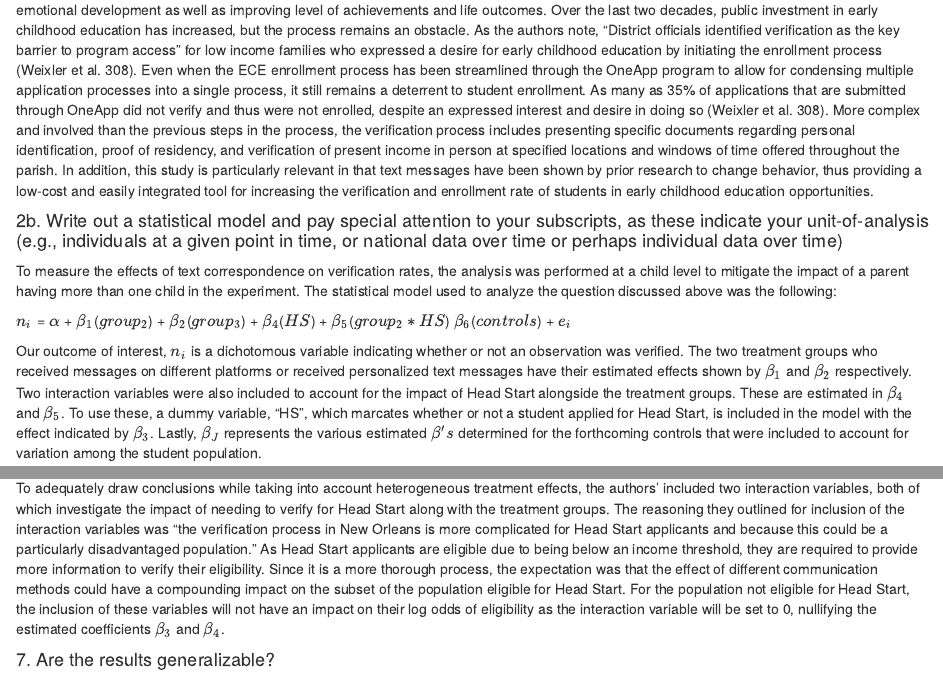
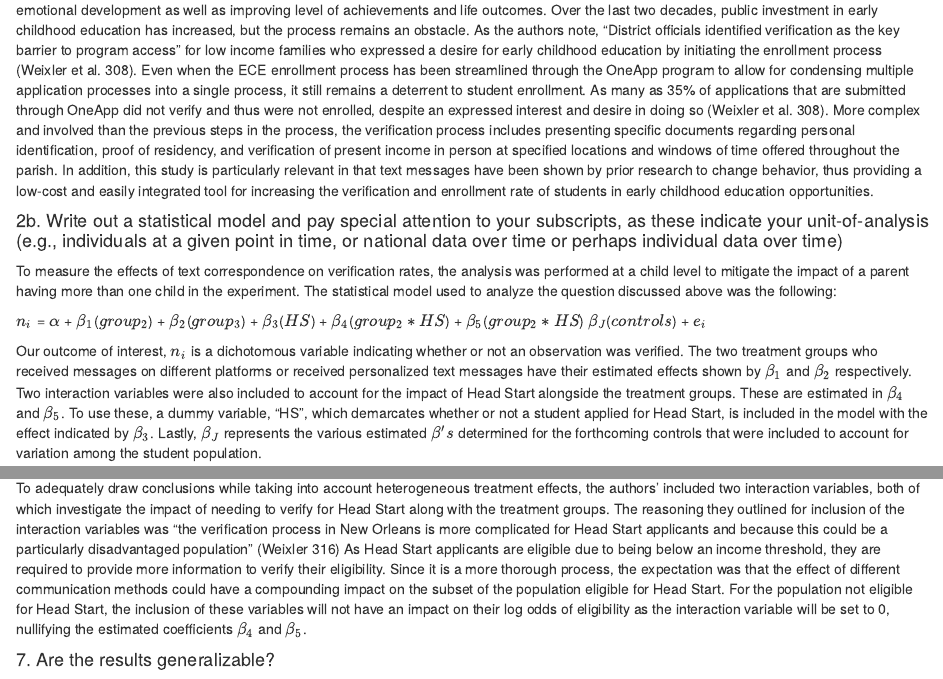
Before and after one commit to phil-cork/collaboration, an R Markdown document (stats-final-project.Rmd): the page in a window 1100 px wide, from 810 px down, and a second part further down, joined at a grey line. The pictures show the output file stats-final-project.html that the author committed with the source, opened offline.

Commit message:
equation updated and minor tweaks

````diff
--- a/stats-final-project.Rmd
+++ b/stats-final-project.Rmd
@@ -2,7 +2,9 @@
 title: "PPOL-560 Final Project"
 author: "Lawand Yaseen & Phil Cork"
 date: "12/16/2021"
-output: html_document
+output:
+  pdf_document: default
+  html_document: default
 ---
 
 ```{r setup, include=FALSE}
@@ -37,9 +39,9 @@ This is a crucial question to answer because research shows the importance of ea
 
 To measure the effects of text correspondence on verification rates, the analysis was performed at a child level to mitigate the impact of a parent having more than one child in the experiment. The statistical model used to analyze the question discussed above was the following:
 
-$n_i$ = $\alpha$ + $\beta_1$($group_2$) + $\beta_2$($group_3$) + $\beta_4$($HS$) +  $\beta_5$($group_2 * HS$) $\beta_6$($controls$) + $e_i$
+$n_i$ = $\alpha$ + $\beta_1$($group_2$) + $\beta_2$($group_3$) + $\beta_3$($HS$) + $\beta_4$($group_2 * HS$) + $\beta_5$($group_2 * HS$) $\beta_J$($controls$) + $e_i$
 
-Our outcome of interest, $n_i$ is a dichotomous variable indicating whether or not an observation was verified. The two treatment groups who received messages on different platforms or received personalized text messages have their estimated effects shown by $\beta_1$ and $\beta_2$ respectively.  Two interaction variables were also included to account for the impact of Head Start alongside the treatment groups. These are estimated in $\beta_4$ and $\beta_5$. To use these, a dummy variable, "HS", which marcates whether or not a student applied for Head Start, is included in the model with the effect indicated by $\beta_3$. Lastly, $\beta_J$ represents the various estimated $\beta's$ determined for the forthcoming controls that were included to account for variation among the student population.
+Our outcome of interest, $n_i$ is a dichotomous variable indicating whether or not an observation was verified. The two treatment groups who received messages on different platforms or received personalized text messages have their estimated effects shown by $\beta_1$ and $\beta_2$ respectively.  Two interaction variables were also included to account for the impact of Head Start alongside the treatment groups. These are estimated in $\beta_4$ and $\beta_5$. To use these, a dummy variable, "HS", which demarcates whether or not a student applied for Head Start, is included in the model with the effect indicated by $\beta_3$. Lastly, $\beta_J$ represents the various estimated $\beta's$ determined for the forthcoming controls that were included to account for variation among the student population.
 
 #### 2bi. What is the dependent variable?
 
@@ -95,7 +97,7 @@ To be statistically powerful, the data and accompanying model must be equipped t
 
 #### 6. Have the authors considered heterogeneous treatment effects?  (That is, have they considered whether the effect of the key independent variable(s) differs across sub-groups?)  Describe how they do or could address this possibility.
 
-To adequately draw conclusions while taking into account heterogeneous treatment effects, the authors' included two interaction variables, both of which investigate the impact of needing to verify for Head Start along with the treatment groups. The reasoning they outlined for inclusion of the interaction variables was "the verification process in New Orleans is more complicated for Head Start applicants and because this could be a particularly disadvantaged population." As Head Start applicants are eligible due to being below an income threshold, they are required to provide more information to verify their eligibility. Since it is a more thorough process, the expectation was that the effect of different communication methods could have a compounding impact on the subset of the population eligible for Head Start. For the population not eligible for Head Start, the inclusion of these variables will not have an impact on their log odds of eligibility as the interaction variable will be set to 0, nullifying the estimated coefficients $\beta_3$ and $\beta_4$.
+To adequately draw conclusions while taking into account heterogeneous treatment effects, the authors' included two interaction variables, both of which investigate the impact of needing to verify for Head Start along with the treatment groups. The reasoning they outlined for inclusion of the interaction variables was "the verification process in New Orleans is more complicated for Head Start applicants and because this could be a particularly disadvantaged population" (Weixler 316) As Head Start applicants are eligible due to being below an income threshold, they are required to provide more information to verify their eligibility. Since it is a more thorough process, the expectation was that the effect of different communication methods could have a compounding impact on the subset of the population eligible for Head Start. For the population not eligible for Head Start, the inclusion of these variables will not have an impact on their log odds of eligibility as the interaction variable will be set to 0, nullifying the estimated coefficients $\beta_4$ and $\beta_5$.
 
 #### 7. Are the results generalizable?
 
````
Also changed, not shown: stats-final-project.html, stats-final-project.Rmd (2 more changed lines).
